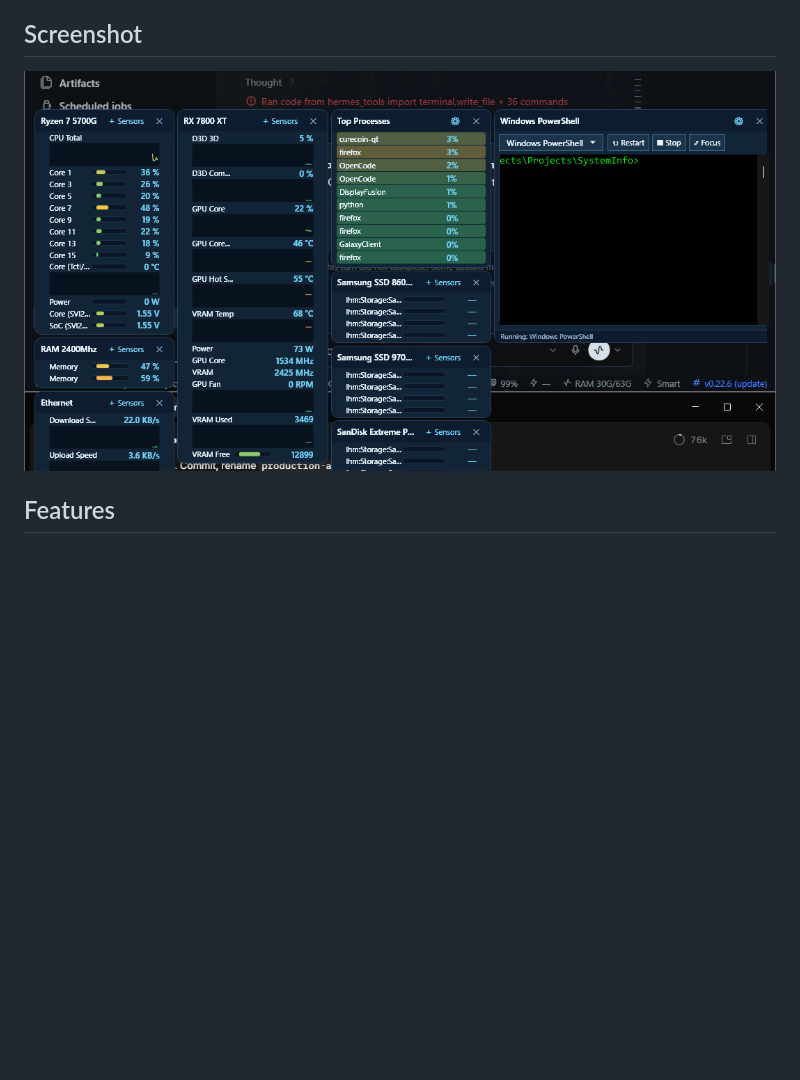
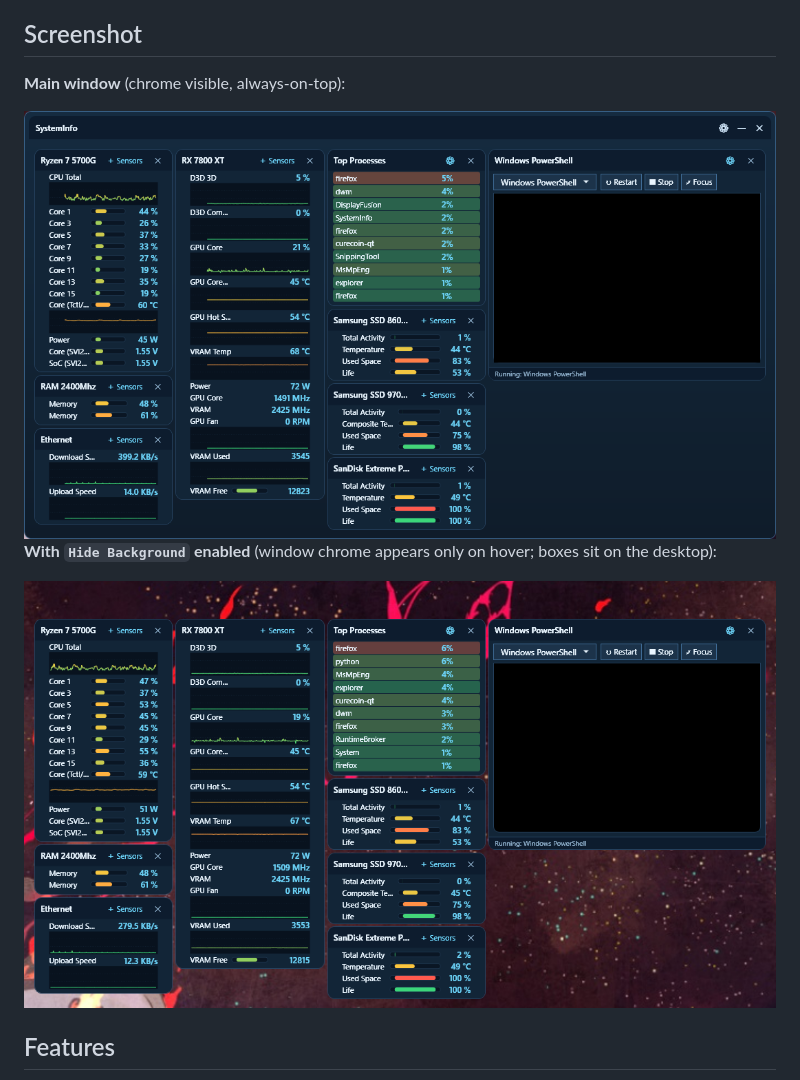
Before and after one commit to ClinicalSuppression/SystemInfo, a Markdown page: README.md, the part around the change. Drawn GitHub-style; pictures changed too: docs/screenshot-hidden.png (added), docs/screenshot.png; blank space fills up the shorter version.

Commit message:
README: replace screenshot with user-captured two-state screenshots
docs/screenshot.png is now the unhidden main window; docs/screenshot-hidden.png shows Hide Background; README shows unhidden first.

```diff
--- a/README.md
+++ b/README.md
@@ -8,9 +8,13 @@ Data comes **only from [LibreHardwareMonitor](https://github.com/LibreHardwareMo
 
 ## Screenshot
 
-<picture>
-  <img alt="SystemInfo showing CPU, GPU, memory, storage, network, processes and a PowerShell box" src="docs/screenshot.png" width="880">
-</picture>
+**Main window** (chrome visible, always-on-top):
+
+<img alt="SystemInfo main window: CPU, GPU, memory, storage, network, processes and an embedded PowerShell box" src="docs/screenshot.png" width="880">
+
+**With `Hide Background` enabled** (window chrome appears only on hover; boxes sit on the desktop):
+
+<img alt="SystemInfo with Hide Background: the same boxes floating over the desktop with no window chrome" src="docs/screenshot-hidden.png" width="880">
 
 ## Features
 
```
